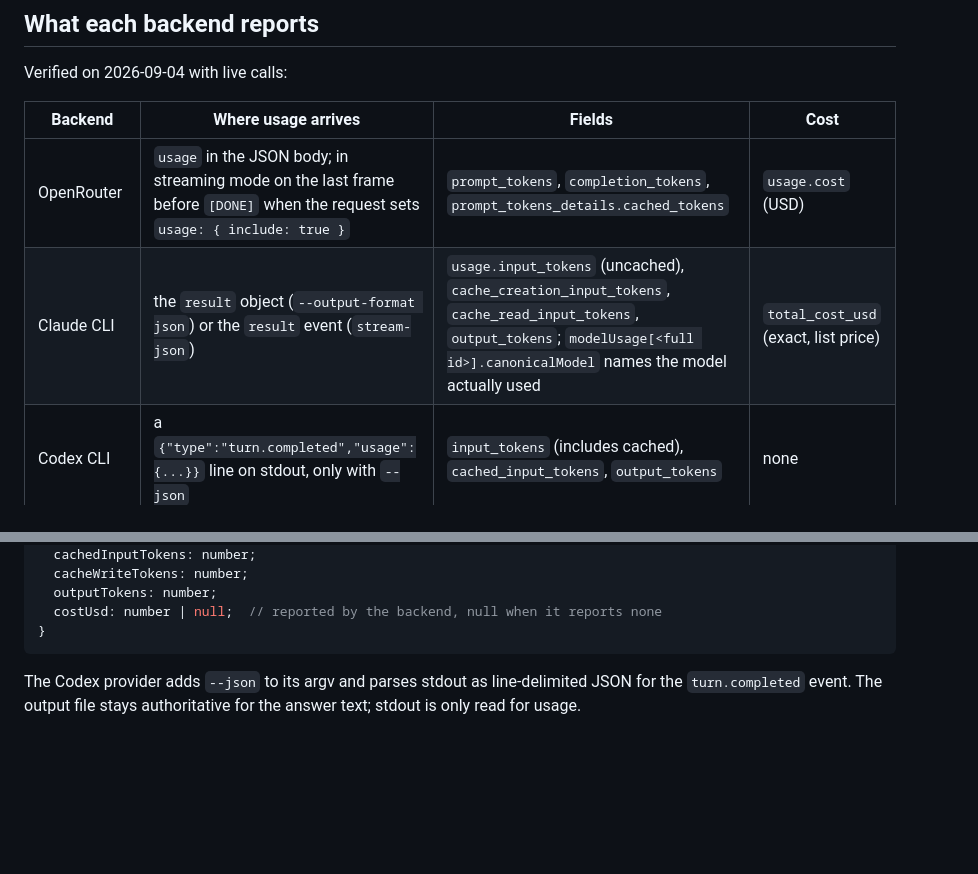
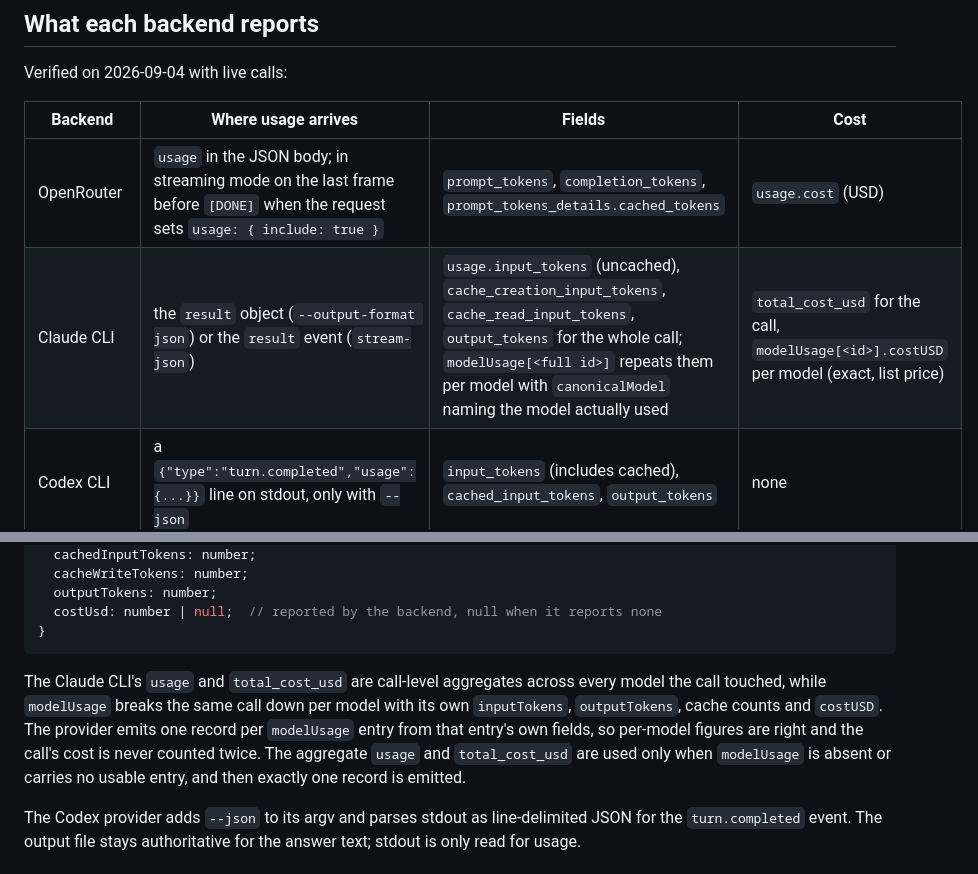
Before and after one commit to rezart/repolens, a Markdown page: docs/plans/2026-09-04-usage-analytics-design.md, 2 parts joined by grey strips. Drawn GitHub-style; blank space fills up the shorter version.

Commit message:
docs: design describes per-model Claude CLI records and their per-entry cost
Claude-Session: https://claude.ai/code/session_01H2EVvVV7eUfnmiJyqepjZB

````diff
--- a/docs/plans/2026-09-04-usage-analytics-design.md
+++ b/docs/plans/2026-09-04-usage-analytics-design.md
@@ -10,7 +10,7 @@ Verified on 2026-09-04 with live calls:
 | Backend | Where usage arrives | Fields | Cost |
 |---|---|---|---|
 | OpenRouter | `usage` in the JSON body; in streaming mode on the last frame before `[DONE]` when the request sets `usage: { include: true }` | `prompt_tokens`, `completion_tokens`, `prompt_tokens_details.cached_tokens` | `usage.cost` (USD) |
-| Claude CLI | the `result` object (`--output-format json`) or the `result` event (`stream-json`) | `usage.input_tokens` (uncached), `cache_creation_input_tokens`, `cache_read_input_tokens`, `output_tokens`; `modelUsage[<full id>].canonicalModel` names the model actually used | `total_cost_usd` (exact, list price) |
+| Claude CLI | the `result` object (`--output-format json`) or the `result` event (`stream-json`) | `usage.input_tokens` (uncached), `cache_creation_input_tokens`, `cache_read_input_tokens`, `output_tokens` for the whole call; `modelUsage[<full id>]` repeats them per model with `canonicalModel` naming the model actually used | `total_cost_usd` for the call, `modelUsage[<id>].costUSD` per model (exact, list price) |
 | Codex CLI | a `{"type":"turn.completed","usage":{...}}` line on stdout, only with `--json` | `input_tokens` (includes cached), `cached_input_tokens`, `output_tokens` | none |
 | Embeddings | `usage.prompt_tokens` in the `/embeddings` body | prompt tokens only | none |
 
@@ -42,6 +42,14 @@ interface UsageRecord {
   costUsd: number | null;  // reported by the backend, null when it reports none
 }
 ```
+
+The Claude CLI's `usage` and `total_cost_usd` are call-level aggregates across
+every model the call touched, while `modelUsage` breaks the same call down per
+model with its own `inputTokens`, `outputTokens`, cache counts and `costUSD`. The
+provider emits one record per `modelUsage` entry from that entry's own fields,
+so per-model figures are right and the call's cost is never counted twice. The
+aggregate `usage` and `total_cost_usd` are used only when `modelUsage` is absent
+or carries no usable entry, and then exactly one record is emitted.
 
 The Codex provider adds `--json` to its argv and parses stdout as line-delimited
 JSON for the `turn.completed` event. The output file stays authoritative for the
````
